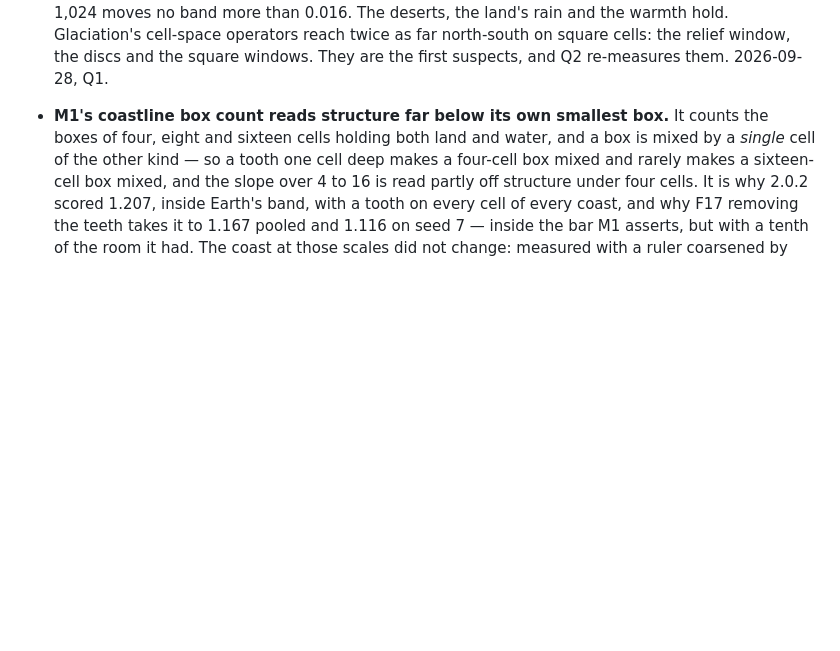
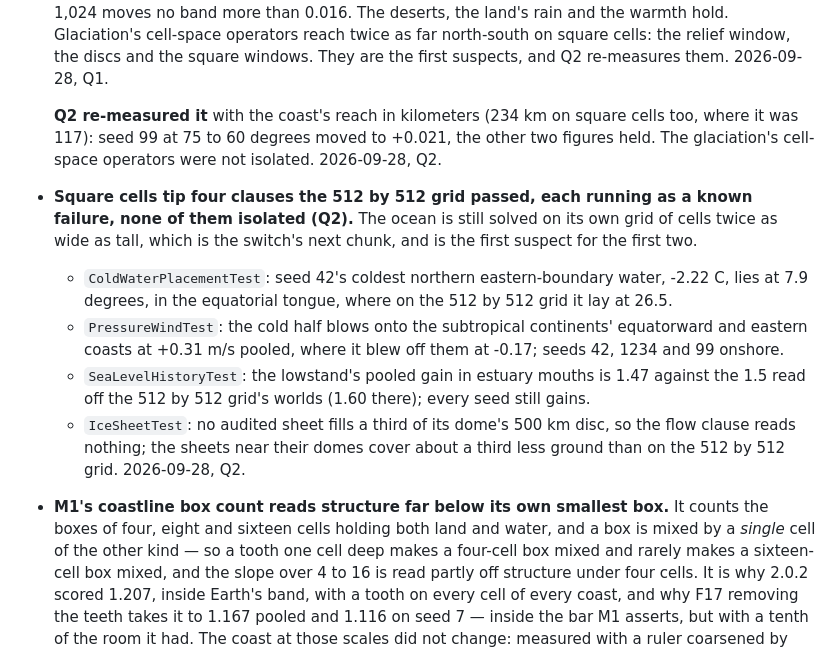
Before and after one commit to bhanright/Cartogenesis, a Markdown page: docs/TODO.md, the part around the change. Drawn GitHub-style; blank space fills up the shorter version.

Commit message:
TODO records the four clauses square cells tip and what Q2 found of the square grid's polar ice
Co-Authored-By: Claude Opus 5.5 <noreply@anthropic.com>

```diff
--- a/docs/TODO.md
+++ b/docs/TODO.md
@@ -1174,6 +1174,22 @@
   window, the discs and the square windows. They are the first suspects, and Q2 re-measures them.
   2026-09-28, Q1.
 
+  **Q2 re-measured it** with the coast's reach in kilometers (234 km on square cells too, where it
+  was 117): seed 99 at 75 to 60 degrees moved to +0.021, the other two figures held. The
+  glaciation's cell-space operators were not isolated. 2026-09-28, Q2.
+- **Square cells tip four clauses the 512 by 512 grid passed, each running as a known failure, none
+  of them isolated (Q2).** The ocean is still solved on its own grid of cells twice as wide as tall,
+  which is the switch's next chunk, and is the first suspect for the first two.
+  - `ColdWaterPlacementTest`: seed 42's coldest northern eastern-boundary water, -2.22 C, lies at
+    7.9 degrees, in the equatorial tongue, where on the 512 by 512 grid it lay at 26.5.
+  - `PressureWindTest`: the cold half blows onto the subtropical continents' equatorward and eastern
+    coasts at +0.31 m/s pooled, where it blew off them at -0.17; seeds 42, 1234 and 99 onshore.
+  - `SeaLevelHistoryTest`: the lowstand's pooled gain in estuary mouths is 1.47 against the 1.5 read
+    off the 512 by 512 grid's worlds (1.60 there); every seed still gains.
+  - `IceSheetTest`: no audited sheet fills a third of its dome's 500 km disc, so the flow clause reads
+    nothing; the sheets near their domes cover about a third less ground than on the 512 by 512 grid.
+  2026-09-28, Q2.
+
 
 - **M1's coastline box count reads structure far below its own smallest box.** It counts the boxes
   of four, eight and sixteen cells holding both land and water, and a box is mixed by a *single*
```
